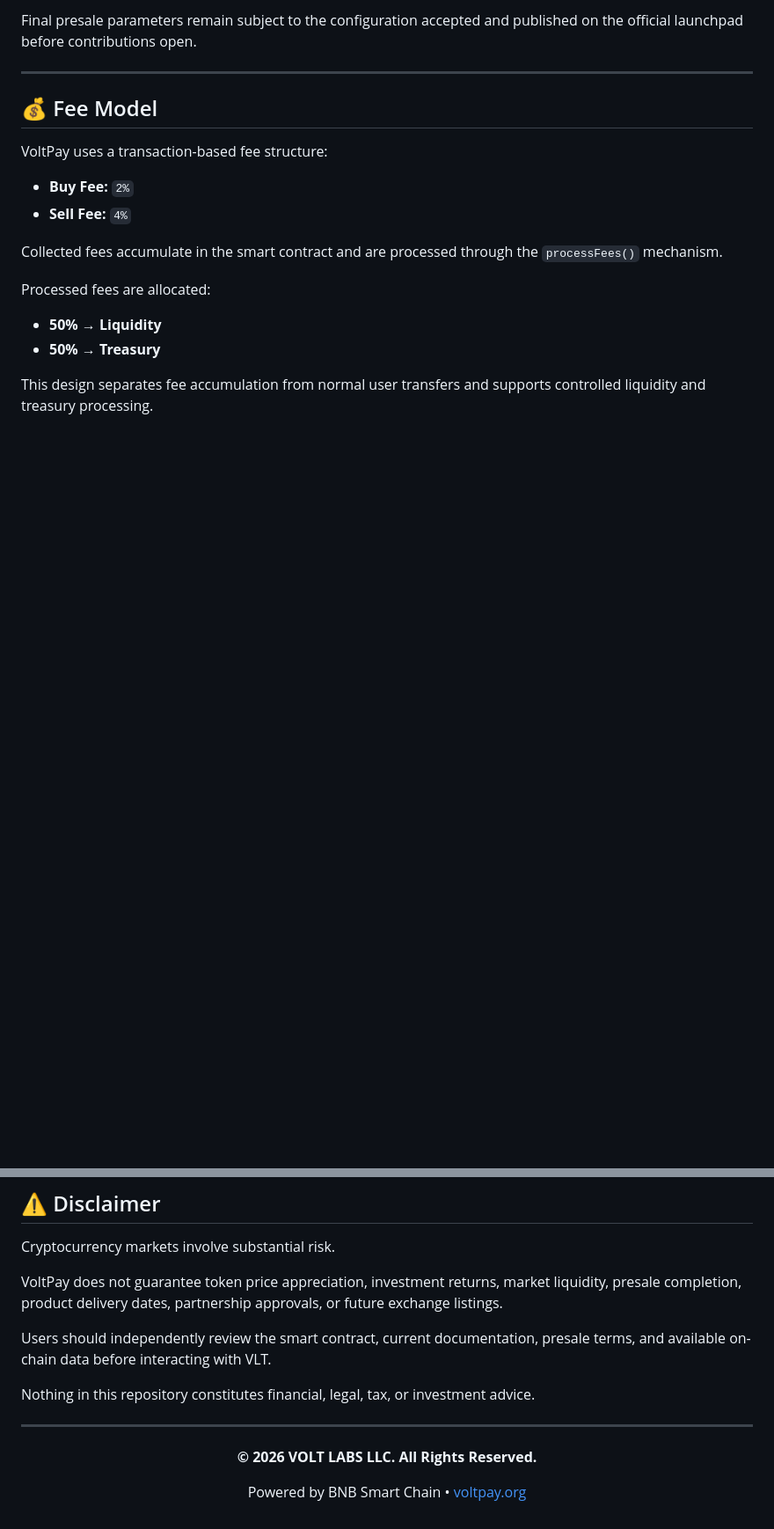
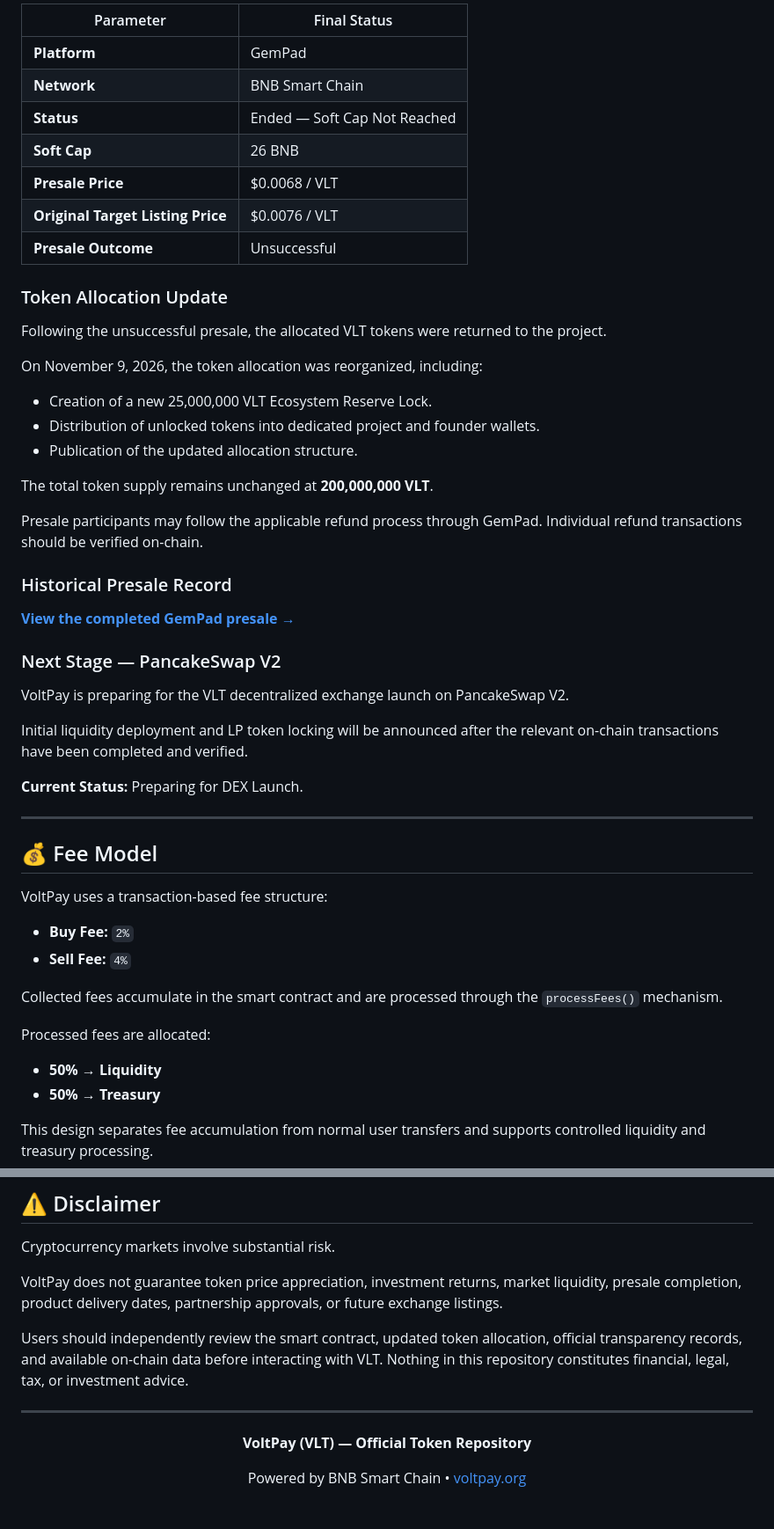
Before and after one commit to volt-pay/volt-pay, a Markdown page: README.md, 2 parts joined by grey strips. Shown at 88% size. Drawn GitHub-style; blank space fills up the shorter version.

```diff
--- a/README.md
+++ b/README.md
@@ -110,5 +113,39 @@ Detailed on-chain lock and vesting information is maintained through VoltPay's t
 
-Final presale parameters remain subject to the configuration accepted and published on the official launchpad before contributions open.
+| Parameter | Final Status |
+| --- | --- |
+| **Platform** | GemPad |
+| **Network** | BNB Smart Chain |
+| **Status** | Ended — Soft Cap Not Reached |
+| **Soft Cap** | 26 BNB |
+| **Presale Price** | $0.0068 / VLT |
+| **Original Target Listing Price** | $0.0076 / VLT |
+| **Presale Outcome** | Unsuccessful |
+
+### Token Allocation Update
+
+Following the unsuccessful presale, the allocated VLT tokens were returned to the project.
+
+On November 9, 2026, the token allocation was reorganized, including:
+
+- Creation of a new 25,000,000 VLT Ecosystem Reserve Lock.
+- Distribution of unlocked tokens into dedicated project and founder wallets.
+- Publication of the updated allocation structure.
+
+The total token supply remains unchanged at **200,000,000 VLT**.
+
+Presale participants may follow the applicable refund process through GemPad. Individual refund transactions should be verified on-chain.
+
+### Historical Presale Record
+
+[**View the completed GemPad presale →**](https://gempad.app/presale/0x032864D4e771C147Da9619D4359ab5f1bAf3a5cA?network=BNB_Smart_Chain)
+
+### Next Stage — PancakeSwap V2
+
+VoltPay is preparing for the VLT decentralized exchange launch on PancakeSwap V2.
+
+Initial liquidity deployment and LP token locking will be announced after the relevant on-chain transactions have been completed and verified.
+
+**Current Status:** Preparing for DEX Launch.
 
 ---
 
@@ -273,14 +349,13 @@ Cryptocurrency markets involve substantial risk.
 
 VoltPay does not guarantee token price appreciation, investment returns, market liquidity, presale completion, product delivery dates, partnership approvals, or future exchange listings.
 
-Users should independently review the smart contract, current documentation, presale terms, and available on-chain data before interacting with VLT.
-
+Users should independently review the smart contract, updated token allocation, official transparency records, and available on-chain data before interacting with VLT.
 Nothing in this repository constitutes financial, legal, tax, or investment advice.
 
 ---
 
 <p align="center">
-  <strong>© 2026 VOLT LABS LLC. All Rights Reserved.</strong>
+  <strong>VoltPay (VLT) — Official Token Repository</strong>
 </p>
 
 <p align="center">
```
Also changed, not shown: other parts of README.md (+93 -51 lines).
